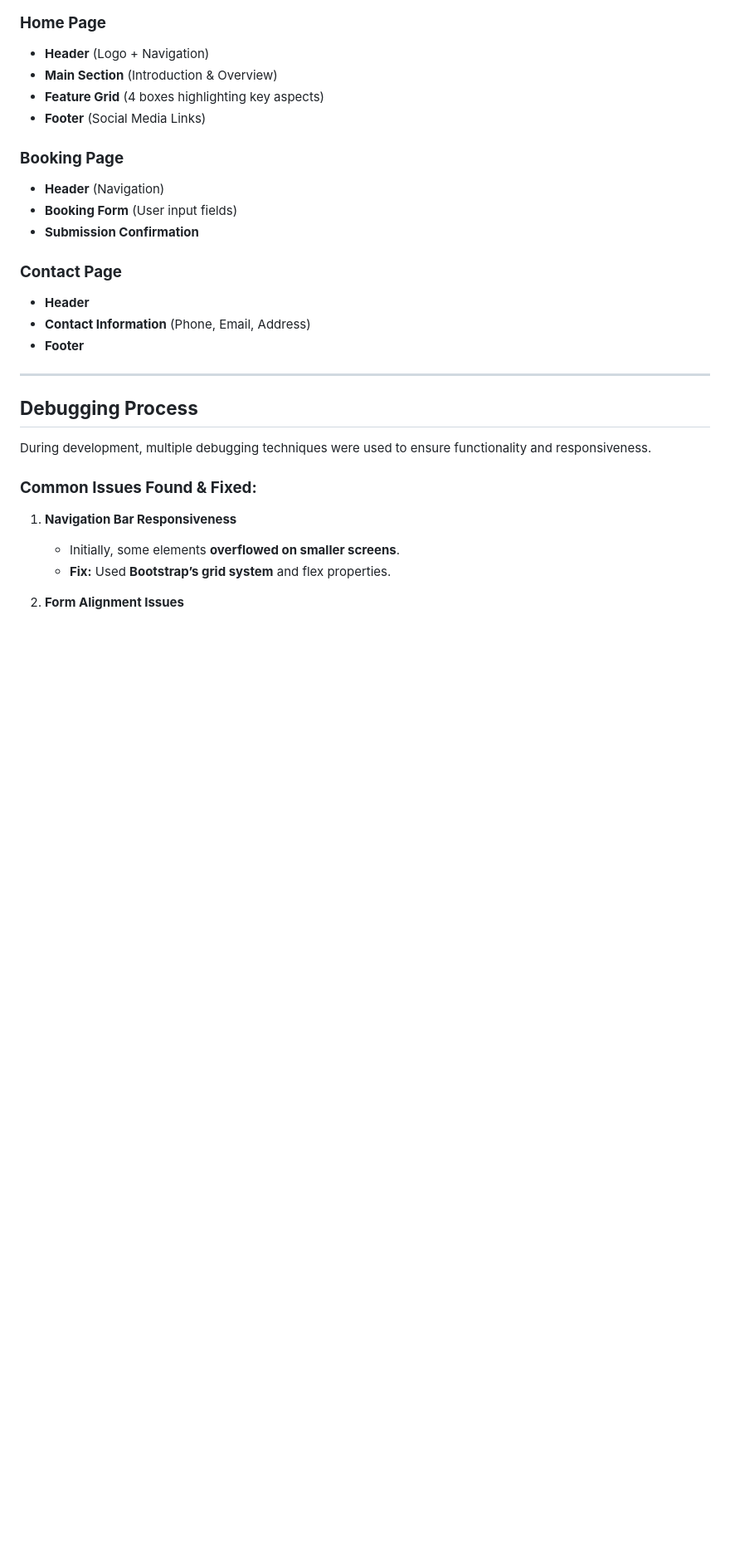
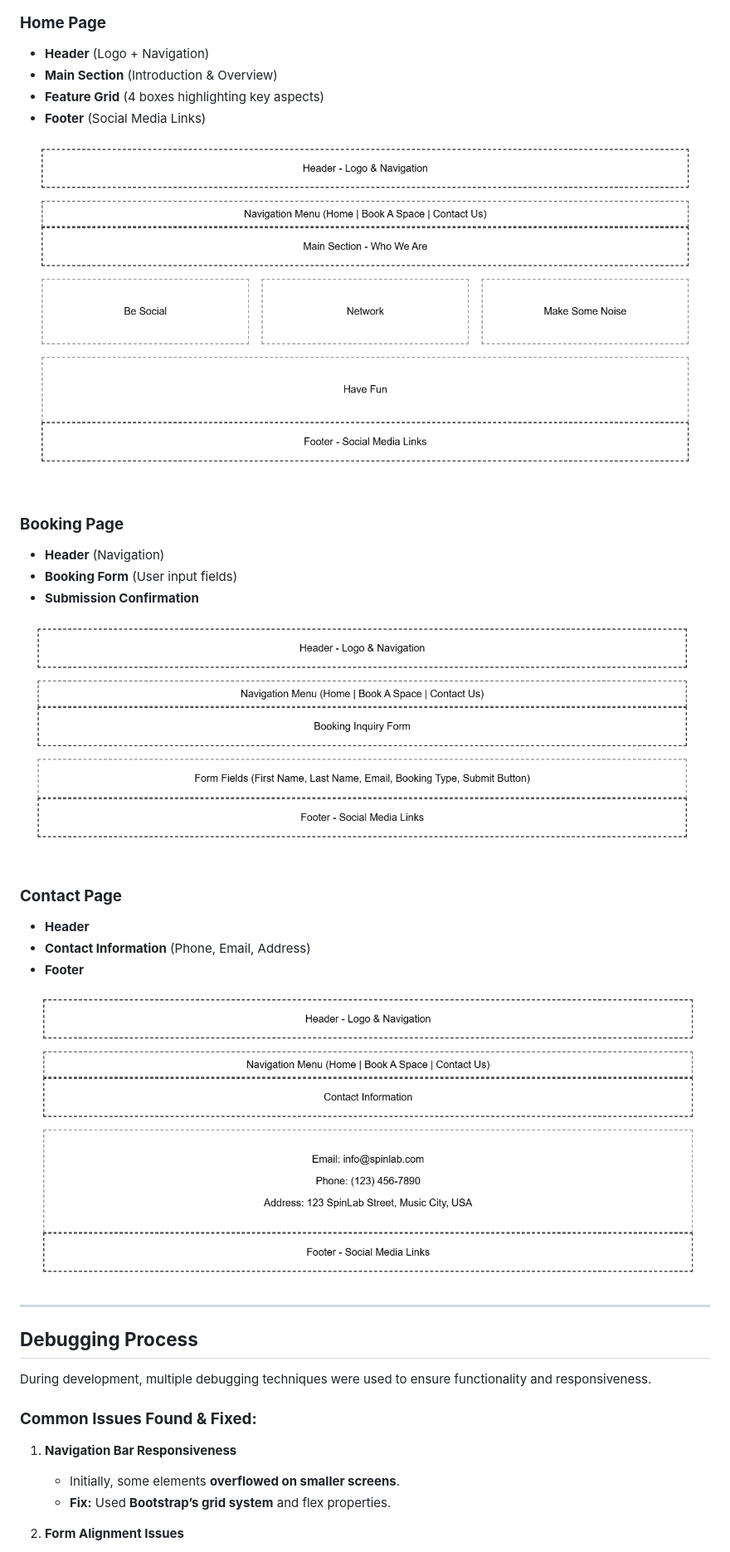
Before and after one commit to ellerbyluke/spinlabs-milestone1-, a Markdown page: README.md, the part around the change. Shown at 83% size. Drawn GitHub-style; blank space fills up the shorter version.

Commit message:
Update README.md
added images of wireframes

```diff
--- a/README.md
+++ b/README.md
@@ -53,15 +53,21 @@ Wireframes were created to **plan the layout** of the website before development
 - **Feature Grid** (4 boxes highlighting key aspects)
 - **Footer** (Social Media Links)
 
+![Wireframe 1 Index](./wireframes/wireframe%201%20index.png)
+
 ### **Booking Page**
 - **Header** (Navigation)
 - **Booking Form** (User input fields)
 - **Submission Confirmation**
 
+![Wireframe 2 booking](./wireframes/wireframe%202%20booking.png)
+
 ### **Contact Page**
 - **Header**
 - **Contact Information** (Phone, Email, Address)
 - **Footer**
+
+![Wireframe 4 contact](./wireframes/wireframe%204%20contact.png)
 
 ---
 
```
